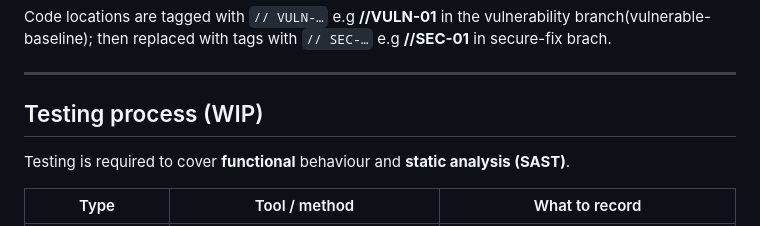
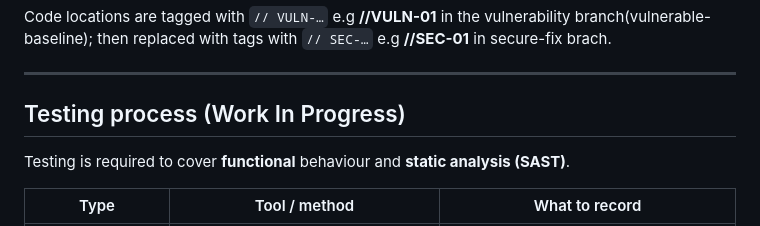
Before and after one commit to chis0m/helpdesk, a Markdown page: README.md, the part around the change. Drawn GitHub-style.

```diff
--- a/README.md
+++ b/README.md
@@ -165,7 +165,7 @@ Code locations are tagged with `// VULN-…` e.g **//VULN-01** in the vulnerabil
 
 ---
 
-## Testing process (WIP)
+## Testing process (Work In Progress)
 
 Testing is required to cover **functional** behaviour and **static analysis (SAST)**.
 
```
